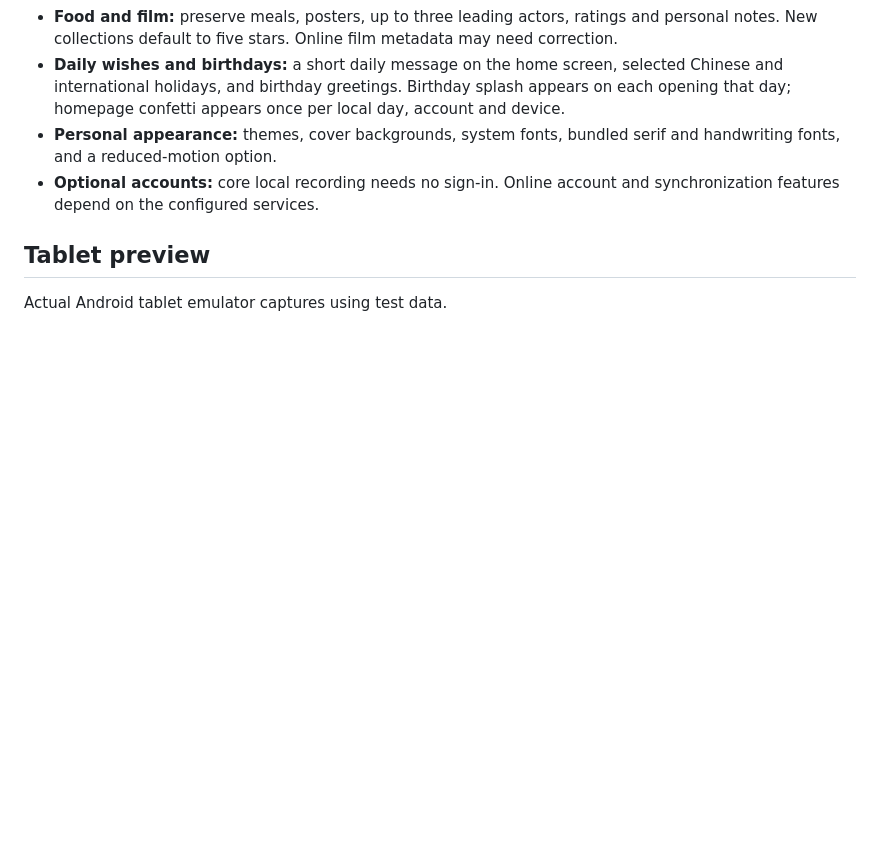
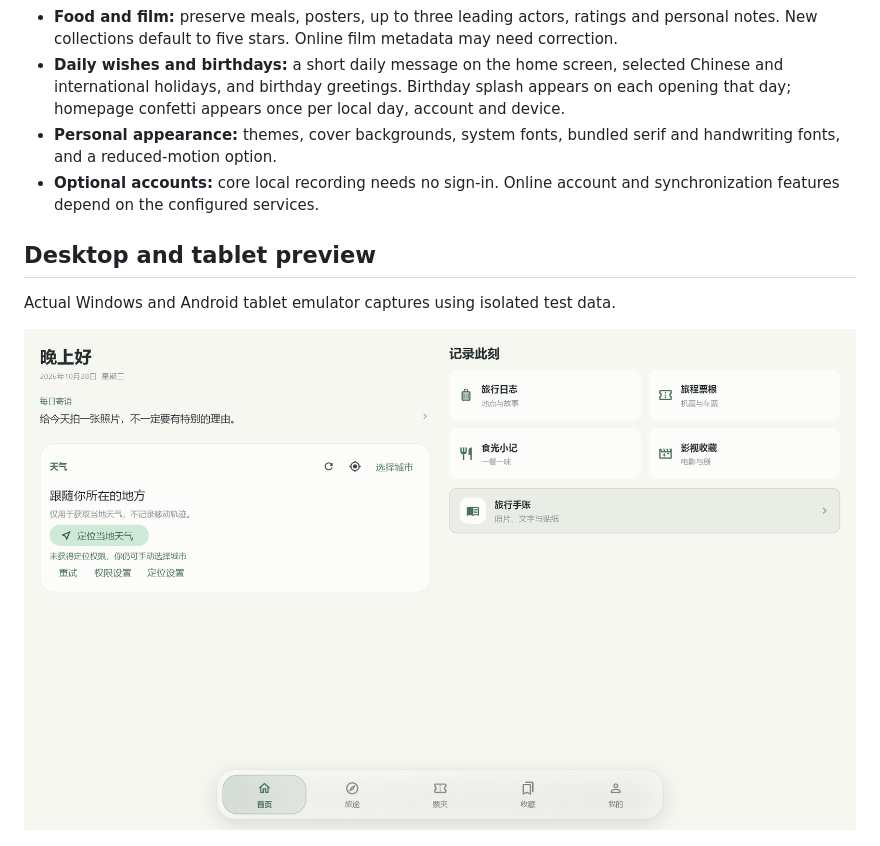
Before and after one commit to changanhe/Waylore, a Markdown page: README.en.md, the part around the change. Drawn GitHub-style; pictures changed too: docs/screenshots/windows-home.png (added); blank space fills up the shorter version.

Commit message:
Show native Windows preview and document release validation

```diff
--- a/README.en.md
+++ b/README.en.md
@@ -23,9 +23,11 @@ The new Windows, phone and Android tablet clients share the Flutter application
 - **Personal appearance:** themes, cover backgrounds, system fonts, bundled serif and handwriting fonts, and a reduced-motion option.
 - **Optional accounts:** core local recording needs no sign-in. Online account and synchronization features depend on the configured services.
 
-## Tablet preview
+## Desktop and tablet preview
 
-Actual Android tablet emulator captures using test data.
+Actual Windows and Android tablet emulator captures using isolated test data.
+
+![Windows home](docs/screenshots/windows-home.png)
 
 ![Tablet home](docs/screenshots/tablet-home.png)
 
```
Also changed, not shown: README.md (+4 -2 lines), docs/VALIDATION-1.0.0.md (added, +24 -0 lines).
